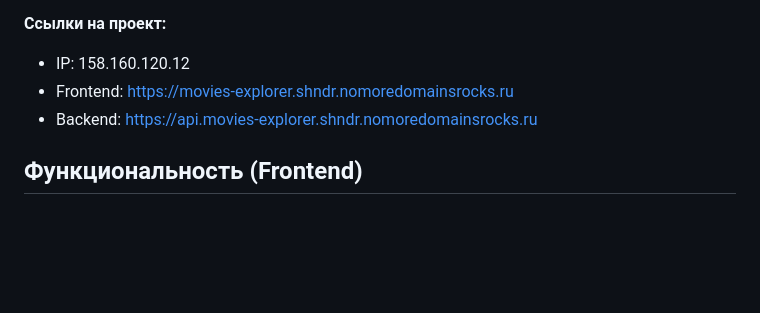
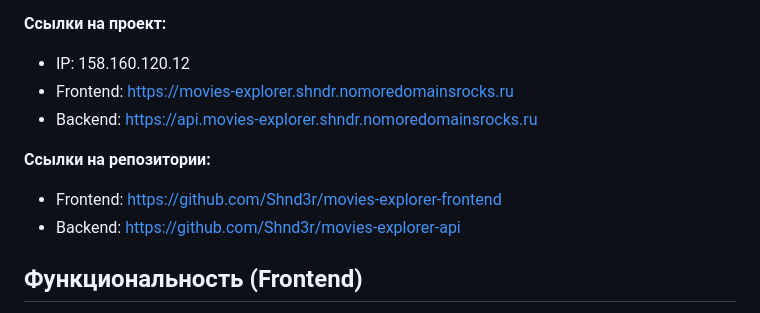
Before and after one commit to ShnaiderDanila/movies-explorer-frontend, a Markdown page: README.md, the part around the change. Drawn GitHub-style; blank space fills up the shorter version.

```diff
--- a/README.md
+++ b/README.md
@@ -10,6 +10,10 @@
 - IP: 158.160.120.12
 - Frontend: https://movies-explorer.shndr.nomoredomainsrocks.ru
 - Backend: https://api.movies-explorer.shndr.nomoredomainsrocks.ru
+
+**Ссылки на репозитории:**
+- Frontend: https://github.com/Shnd3r/movies-explorer-frontend
+- Backend: https://github.com/Shnd3r/movies-explorer-api
 
 ## Функциональность (Frontend)
 * Регистрация и авторизация пользователей;
```
